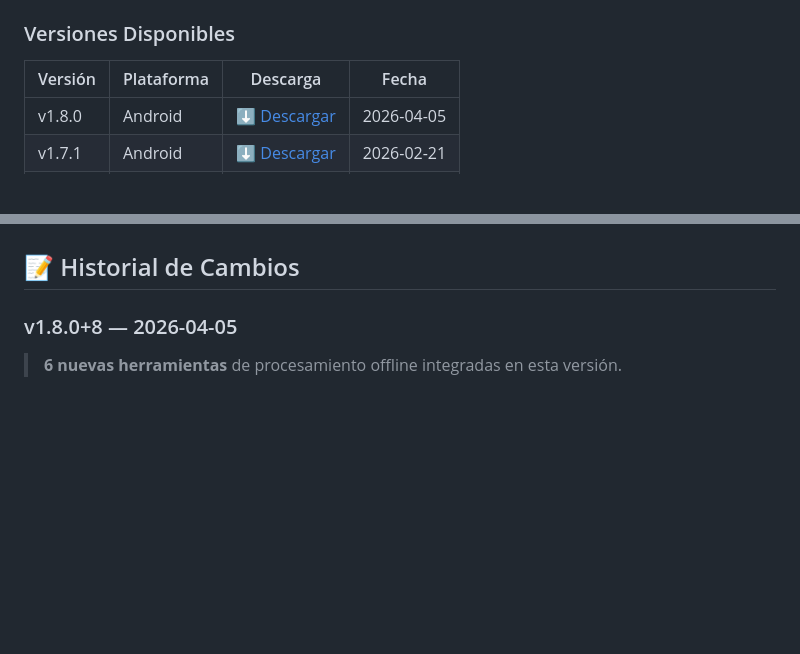
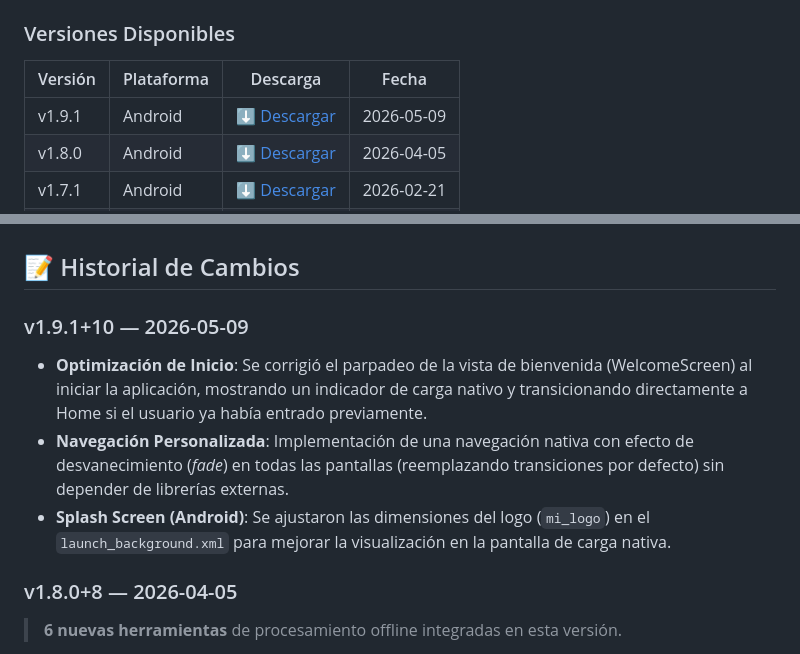
Before and after one commit to Moisessantos45/zylix-app, a Markdown page: README.md, 2 parts joined by grey strips. Drawn GitHub-style; blank space fills up the shorter version.

Commit message:
feat: Add version v1.9.1 and update change history with navigation improvements and startup optimization

```diff
--- a/README.md
+++ b/README.md
@@ -20,6 +20,7 @@
 
 | Versión | Plataforma | Descarga | Fecha |
 |---------|-----------|----------|-------|
+| v1.9.1 | Android | [⬇️ Descargar](https://drive.google.com/file/d/10nuKuxbxuS1BiNVHR6OEKUiFb9s7O1Cf/view?usp=sharing) | 2026-05-09 |
 | v1.8.0 | Android | [⬇️ Descargar](https://drive.google.com/file/d/1ur96ZLVEyBtFh060GHc1VttjQUXen5F9/view?usp=sharing) | 2026-04-05 |
 | v1.7.1 | Android | [⬇️ Descargar](https://drive.google.com/file/d/1KhjXZY_3xOL0zP7wVk-tZlLe5FdSZICu/view?usp=sharing) | 2026-02-21 |
 | v1.7.0 | Android | [⬇️ Descargar](https://drive.google.com/file/d/1Cp8SCh3i2ld_L6t6bwILQ8H9TmNbuw2Q/view?usp=sharing) | 2026-02-21 |
@@ -39,6 +40,12 @@
 4. ¡Listo! Ya puedes usar Zylix
 
 ## 📝 Historial de Cambios
+
+### v1.9.1+10 — 2026-05-09
+
+- **Optimización de Inicio**: Se corrigió el parpadeo de la vista de bienvenida (WelcomeScreen) al iniciar la aplicación, mostrando un indicador de carga nativo y transicionando directamente a Home si el usuario ya había entrado previamente.
+- **Navegación Personalizada**: Implementación de una navegación nativa con efecto de desvanecimiento (*fade*) en todas las pantallas (reemplazando transiciones por defecto) sin depender de librerías externas.
+- **Splash Screen (Android)**: Se ajustaron las dimensiones del logo (`mi_logo`) en el `launch_background.xml` para mejorar la visualización en la pantalla de carga nativa.
 
 ### v1.8.0+8 — 2026-04-05
 
```
